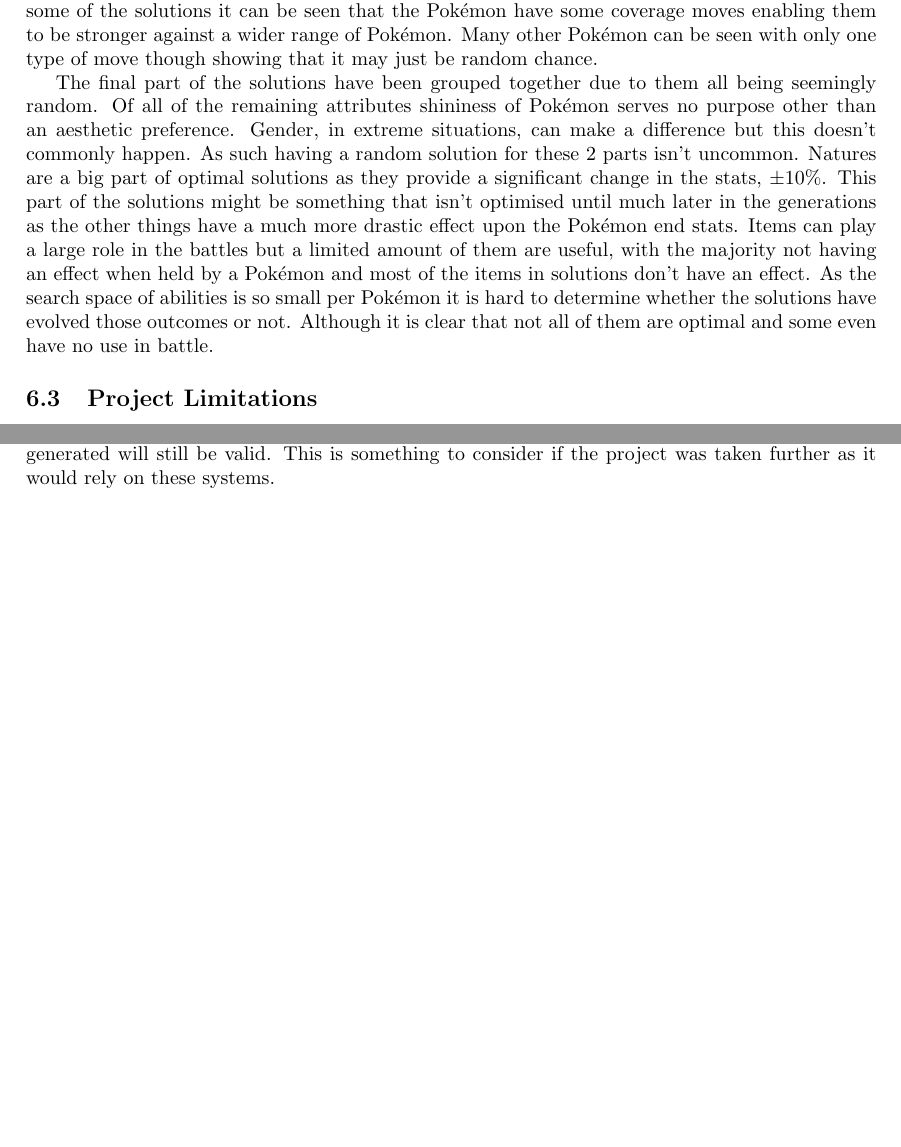
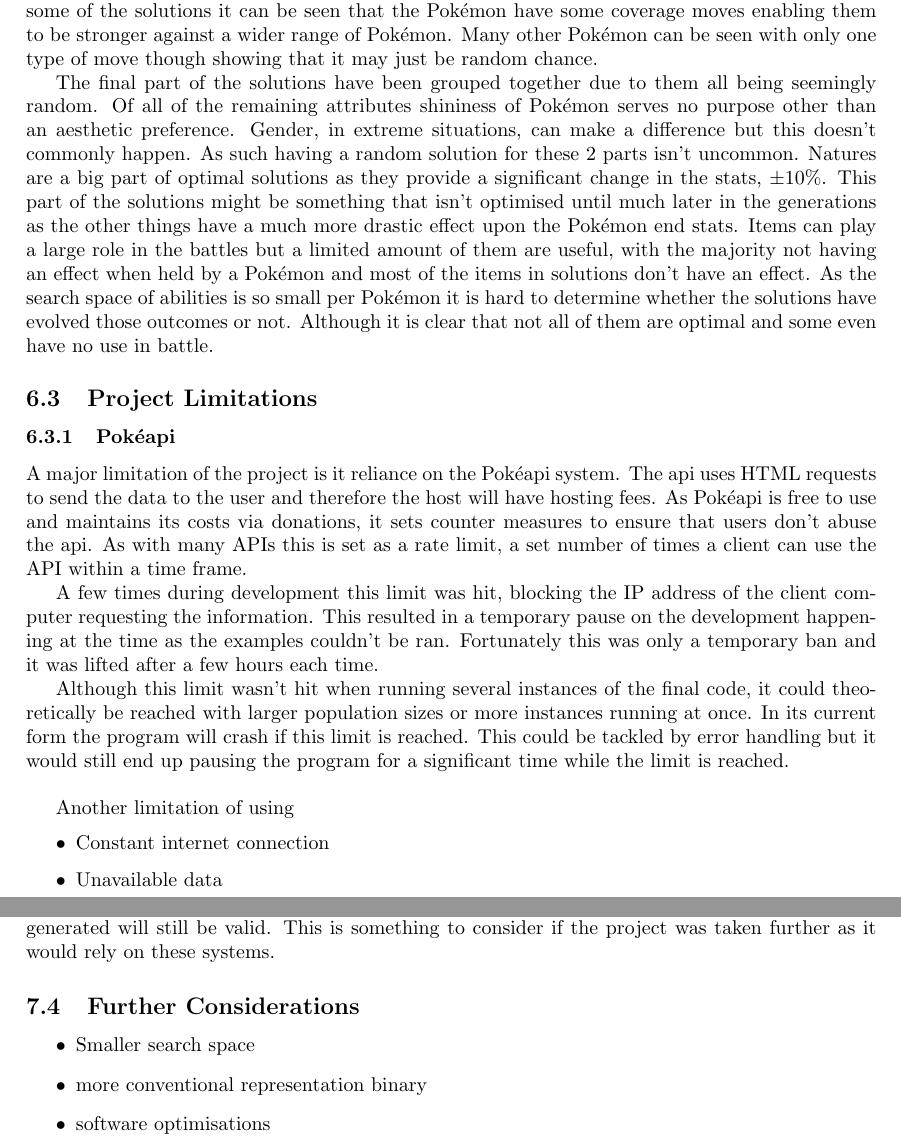
Before and after one commit to Kuldr/G53IDS-EA-Pokemon-Team-Building, a LaTeX thesis (Documentation/Dissertation/Dissertation.tex): two parts of pages 18 and 19 of 25 before the commit and two parts of pages 19 and 20 of 26 after it, joined at a grey line, cut so that both start at the same text, the shorter picture padded with empty space. Compiled offline with pdfLaTeX.

Commit message:
API rate limits

```diff
--- a/Documentation/Dissertation/Dissertation.tex
+++ b/Documentation/Dissertation/Dissertation.tex
@@ -730,7 +735,26 @@
 As the search space of abilities is so small per \Pokemon{} it is hard to determine whether the solutions have evolved those outcomes or not.
 Although it is clear that not all of them are optimal and some even have no use in battle.
 \subsection{Project Limitations}
-
+\subsubsection{\Pokeapi{}}
+\par
+A major limitation of the project is it reliance on the \Pokeapi{} system.
+The api uses HTML requests to send the data to the user and therefore the host will have hosting fees.
+As \Pokeapi{} is free to use and maintains its costs via donations, it sets counter measures to ensure that users don't abuse the api.
+As with many APIs this is set as a rate limit, a set number of times a client can use the API within a time frame.
+\par
+A few times during development this limit was hit, blocking the IP address of the client computer requesting the information.
+This resulted in a temporary pause on the development happening at the time as the examples couldn't be ran.
+Fortunately this was only a temporary ban and it was lifted after a few hours each time.
+\par
+Although this limit wasn't hit when running several instances of the final code, it could theoretically be reached with larger population sizes or more instances running at once.
+In its current form the program will crash if this limit is reached.
+This could be tackled by error handling but it would still end up pausing the program for a significant time while the limit is reached.
+\\ \par
+Another limitation of using
+\begin{itemize}
+	\item Constant internet connection
+	\item Unavailable data
+\end{itemize}
 
 \section{Summary and Reflections}
 \begin{itemize}
@@ -771,6 +795,13 @@
 \Pokeapi{} hasn't been updated to include these updates, meaning that the EA isn't running with all the available data.
 This is a minor issue with the latest updates as they don't have major changes and solutions generated will still be valid.
 This is something to consider if the project was taken further as it would rely on these systems.
+\subsection{Further Considerations}
+\par
+\begin{itemize}
+	\item Smaller search space
+	\item more conventional representation binary
+	\item software optimisations
+\end{itemize}
 
 \pagebreak
 \section{Appendix}
```
Also changed, not shown: Documentation/Dissertation/.latex/Dissertation.pdf, Documentation/Dissertation/Dissertation.tex (21 more changed lines), 5 other files.
